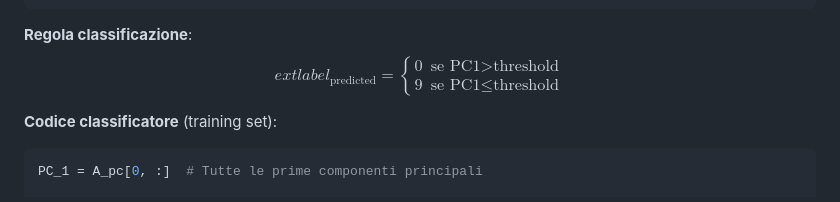
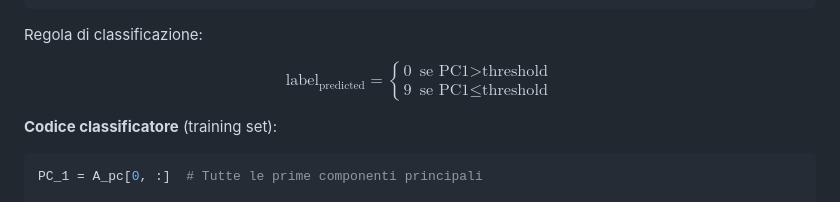
Before and after one commit to Ajroldi/UNI, a Markdown page: 3-NAML/Lez11-10ott.md, the part around the change. Drawn GitHub-style.

Commit message:
Fix formatting and update classification rule

````diff
--- a/3-NAML/Lez11-10ott.md
+++ b/3-NAML/Lez11-10ott.md
@@ -2679,14 +2679,16 @@ plt.tight_layout()
 plt.show()
 ```
 
-**Regola classificazione**:
-$$
-	ext{label}_{\text{predicted}} =
+Regola di classificazione:
+
+$$
+\text{label}_{\text{predicted}} =
 \begin{cases}
-    0 & \text{se } \text{PC1} > \text{threshold} \\
-    9 & \text{se } \text{PC1} \leq \text{threshold}
+0 & \text{se } \text{PC1} > \text{threshold} \\
+9 & \text{se } \text{PC1} \le \text{threshold}
 \end{cases}
 $$
+
 
 **Codice classificatore** (training set):
 
````
